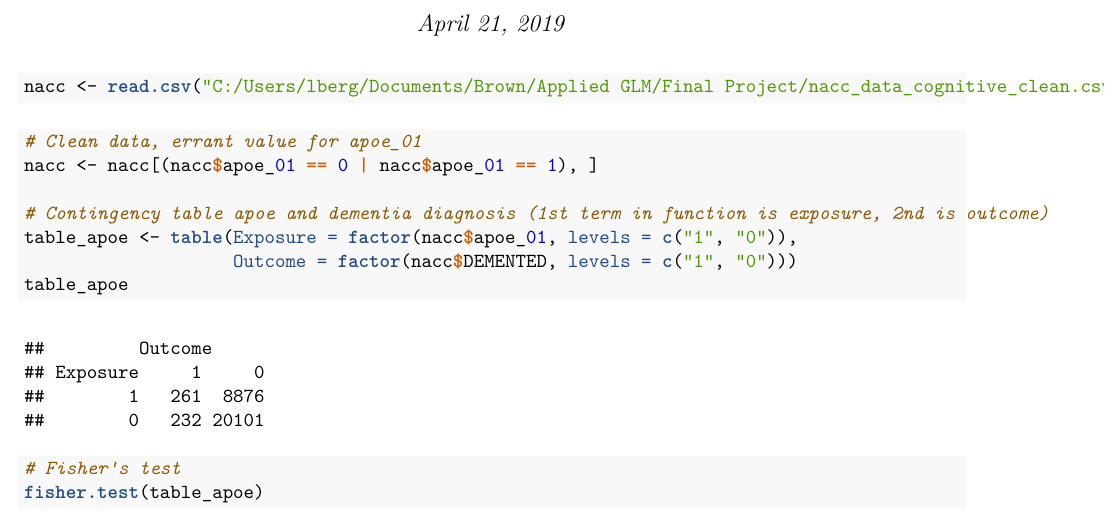
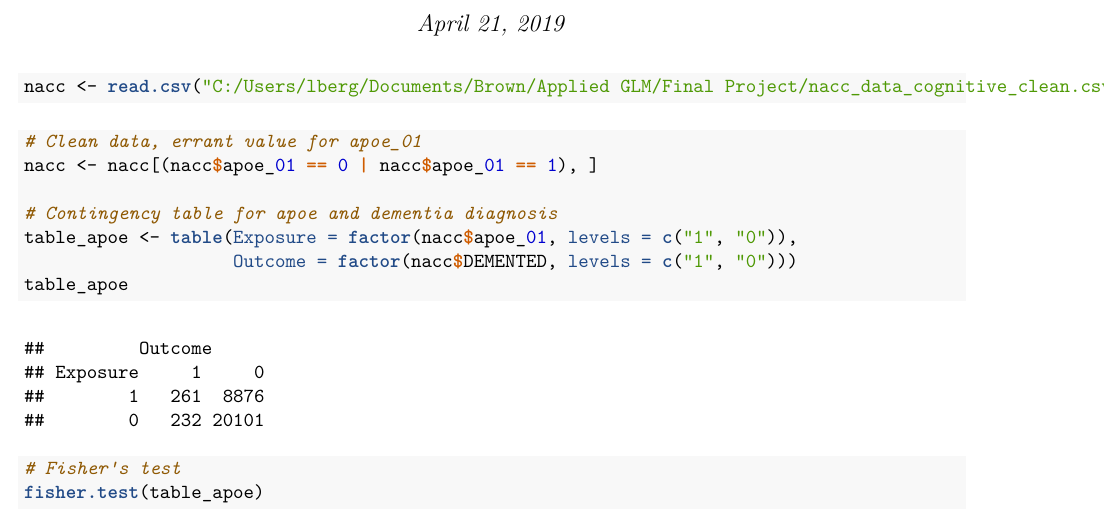
Before and after one commit to laurenbergam/AGLM-Final-Project, an R Markdown document (laurens_slides.Rmd): part of page 1 of 2, cut so that both start at the same text. The pictures show the output file laurens_slides.pdf that the author committed with the source.

Commit message:
Reformat

```diff
--- a/laurens_slides.Rmd
+++ b/laurens_slides.Rmd
@@ -14,7 +14,7 @@ nacc <- read.csv("C:/Users/lberg/Documents/Brown/Applied GLM/Final Project/nacc_
 # Clean data, errant value for apoe_01
 nacc <- nacc[(nacc$apoe_01 == 0 | nacc$apoe_01 == 1), ]
 
-# Contingency table apoe and dementia diagnosis (1st term in function is exposure, 2nd is outcome)
+# Contingency table for apoe and dementia diagnosis
 table_apoe <- table(Exposure = factor(nacc$apoe_01, levels = c("1", "0")),
                     Outcome = factor(nacc$DEMENTED, levels = c("1", "0")))
 table_apoe
```
Also changed, not shown: laurens_slides.pdf.
